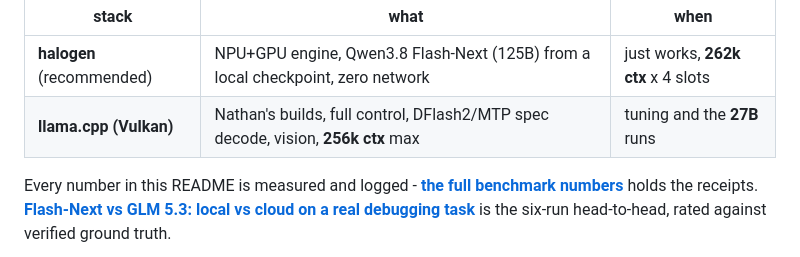
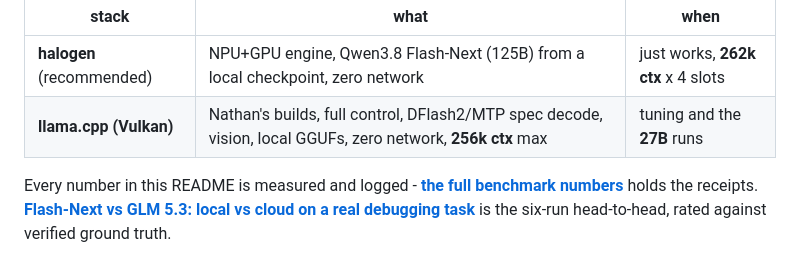
Before and after one commit to aic0d3r/qwen38-strix-halo-harness, a Markdown page: README.md, the part around the change. GitHub-like rendering.

Commit message:
readme: zero network on both stacks

```diff
--- a/README.md
+++ b/README.md
@@ -13,7 +13,7 @@ Two stacks, same model family, different engines:
 | stack | what | when |
 |---|---|---|
 | **halogen** (recommended) | NPU+GPU engine, Qwen3.8 Flash-Next (125B) from a local checkpoint, zero network | just works, **262k ctx** x 4 slots |
-| **llama.cpp (Vulkan)** | Nathan's builds, full control, DFlash2/MTP spec decode, vision, **256k ctx** max | tuning and the **27B** runs |
+| **llama.cpp (Vulkan)** | Nathan's builds, full control, DFlash2/MTP spec decode, vision, local GGUFs, zero network, **256k ctx** max | tuning and the **27B** runs |
 
 Every number in this README is measured and logged - **[the full benchmark numbers](docs/BENCHMARKS.md)** holds the receipts. **[Flash-Next vs GLM 5.3: local vs cloud on a real debugging task](docs/local-vs-cloud-model-comparison.md)** is the six-run head-to-head, rated against verified ground truth.
 
```
